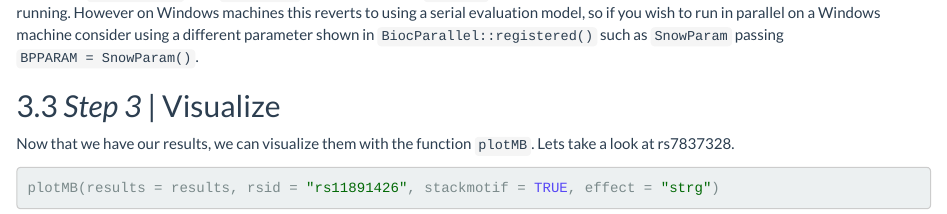
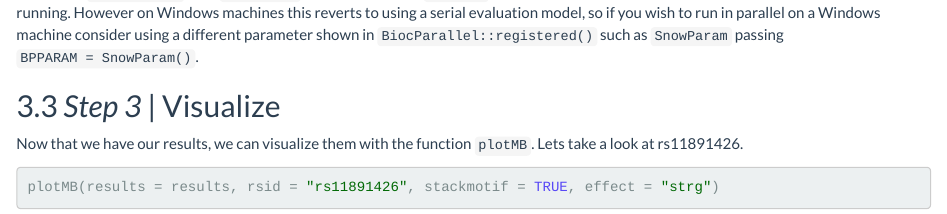
Before and after one commit to Simon-Coetzee/motifBreakR, an R Markdown document (vignettes/motifbreakR-vignette.Rmd): the page in a window 1100 px wide, from 7020 px down before the commit and from 7000 px down after it, so that both start at the same text. Rendered offline with R 4.5, knitr and Pandoc, with nearby package versions; some code elsewhere in the file could not run offline.

Commit message:
updated description

````diff
--- a/vignettes/motifbreakR-vignette.Rmd
+++ b/vignettes/motifbreakR-vignette.Rmd
@@ -214,7 +213,7 @@
 By default `motifbreakR` uses `bpparam()` as an argument to `BPPARAM` and will use all available cores on the machine on which it is running. However on Windows machines this reverts to using a serial evaluation model, so if you wish to run in parallel on a Windows machine consider using a different parameter shown in `BiocParallel::registered()` such as `SnowParam` passing `BPPARAM = SnowParam()`.
 
 ## *Step 3* | Visualize
-Now that we have our results, we can visualize them with the function `plotMB`.  Lets take a look at rs7837328.
+Now that we have our results, we can visualize them with the function `plotMB`.  Lets take a look at rs11891426.
 ```{r plotting, cache=TRUE, fig.retina=2, fig.align='center', fig.height=8, fig.width=6}
 plotMB(results = results, rsid = "rs11891426", stackmotif = TRUE, effect = "strg")
 ```
````
Also changed, not shown: vignettes/motifbreakR-vignette.Rmd (1 more changed lines), 1 other file.
